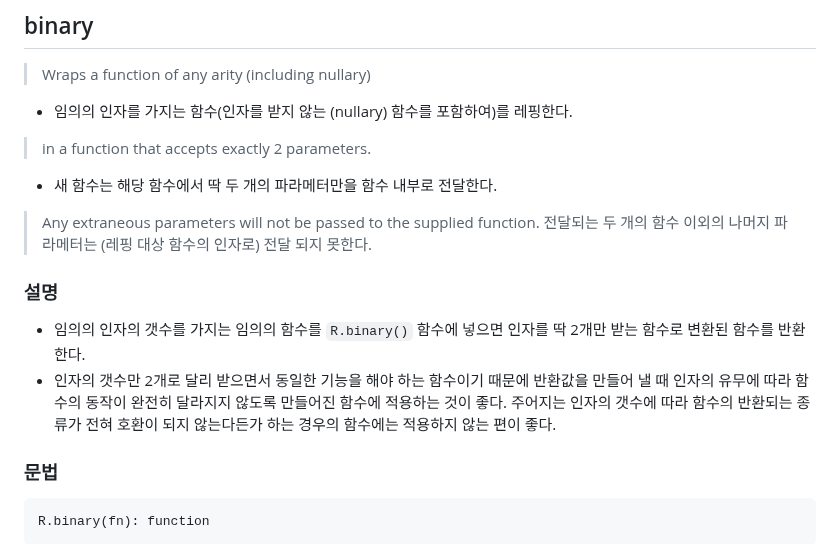
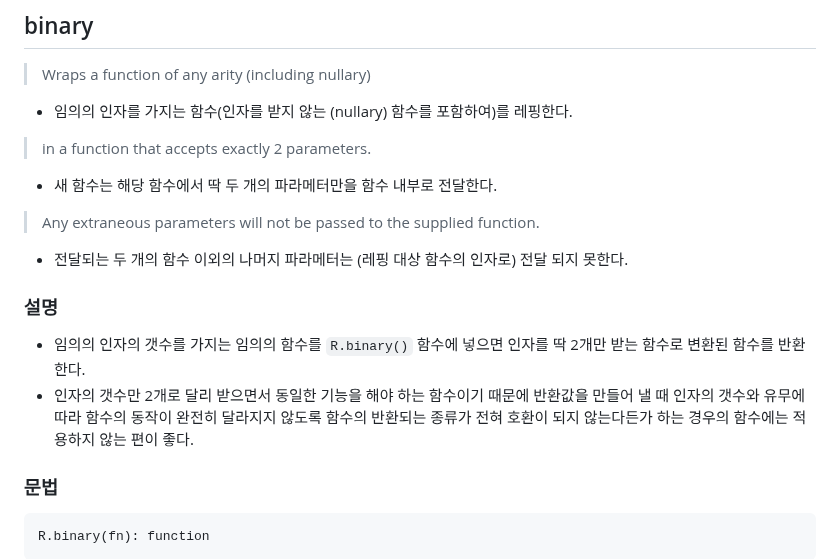
Before and after one commit to N0FreeLunch/Javascript-Development-Note, a Markdown page: FuntionalProgramming/RamdaJS/binary.md, the part around the change. GitHub-like rendering.

````diff
--- a/FuntionalProgramming/RamdaJS/binary.md
+++ b/FuntionalProgramming/RamdaJS/binary.md
@@ -4,11 +4,11 @@
 > in a function that accepts exactly 2 parameters.
 - 새 함수는 해당 함수에서 딱 두 개의 파라메터만을 함수 내부로 전달한다.
 > Any extraneous parameters will not be passed to the supplied function.
-> 전달되는 두 개의 함수 이외의 나머지 파라메터는 (레핑 대상 함수의 인자로) 전달 되지 못한다.
+- 전달되는 두 개의 함수 이외의 나머지 파라메터는 (레핑 대상 함수의 인자로) 전달 되지 못한다.
 
 ### 설명
 - 임의의 인자의 갯수를 가지는 임의의 함수를 `R.binary()` 함수에 넣으면 인자를 딱 2개만 받는 함수로 변환된 함수를 반환한다.
-- 인자의 갯수만 2개로 달리 받으면서 동일한 기능을 해야 하는 함수이기 때문에 반환값을 만들어 낼 때 인자의 유무에 따라 함수의 동작이 완전히 달라지지 않도록 만들어진 함수에 적용하는 것이 좋다. 주어지는 인자의 갯수에 따라 함수의 반환되는 종류가 전혀 호환이 되지 않는다든가 하는 경우의 함수에는 적용하지 않는 편이 좋다.
+- 인자의 갯수만 2개로 달리 받으면서 동일한 기능을 해야 하는 함수이기 때문에 반환값을 만들어 낼 때 인자의 갯수와 유무에 따라 함수의 동작이 완전히 달라지지 않도록 함수의 반환되는 종류가 전혀 호환이 되지 않는다든가 하는 경우의 함수에는 적용하지 않는 편이 좋다.
 
 ### 문법
 ```
````
